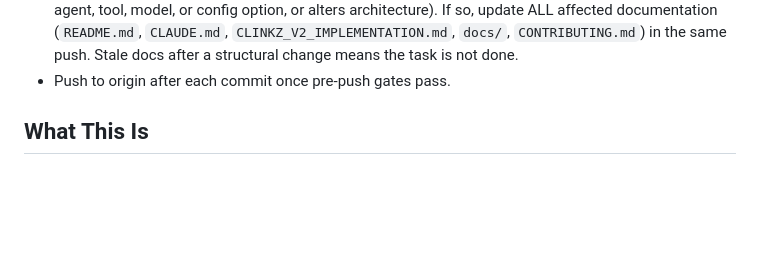
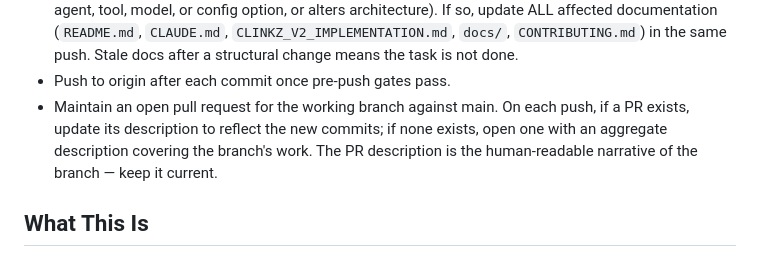
Before and after one commit to ptkvaibhav/clinkz, a Markdown page: CLAUDE.md, the part around the change. GitHub-like rendering; blank space fills up the shorter version.

Commit message:
docs(claude-code): standing PR-description discipline

```diff
--- a/CLAUDE.md
+++ b/CLAUDE.md
@@ -16,6 +16,7 @@
 - When a push contains multiple commits, write a single aggregate push summary covering all of them — don't leave assembly to the user.
 - Before pushing, check whether the diff makes a structural change (adds/removes/renames a file, agent, tool, model, or config option, or alters architecture). If so, update ALL affected documentation (`README.md`, `CLAUDE.md`, `CLINKZ_V2_IMPLEMENTATION.md`, `docs/`, `CONTRIBUTING.md`) in the same push. Stale docs after a structural change means the task is not done.
 - Push to origin after each commit once pre-push gates pass.
+- Maintain an open pull request for the working branch against main. On each push, if a PR exists, update its description to reflect the new commits; if none exists, open one with an aggregate description covering the branch's work. The PR description is the human-readable narrative of the branch — keep it current.
 
 ## What This Is
 An autonomous, multi-agent AI system that performs end-to-end black-box penetration testing. It takes a target scope (IPs/domains) as input and produces a professional pentest report as output, with no human intervention in between. Agents collaborate in real-time through an LLM-mediated Orchestrator, dynamically discovering and executing tools as needed.
```
